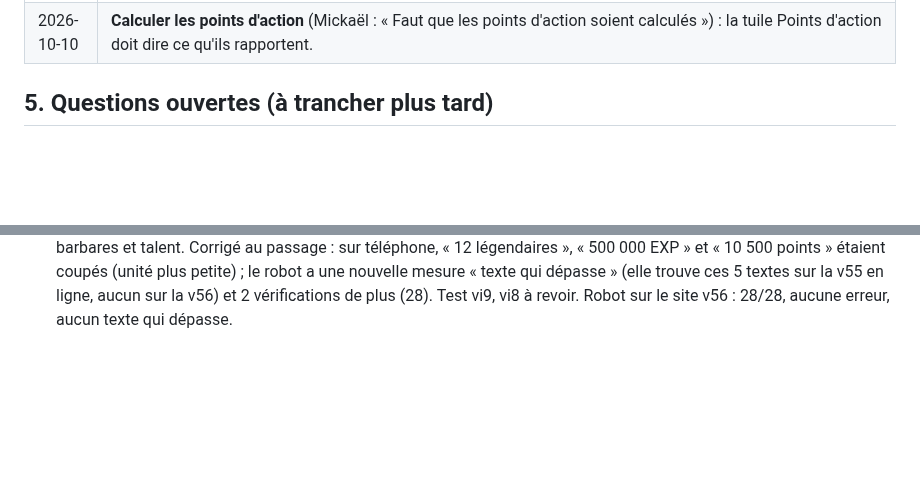
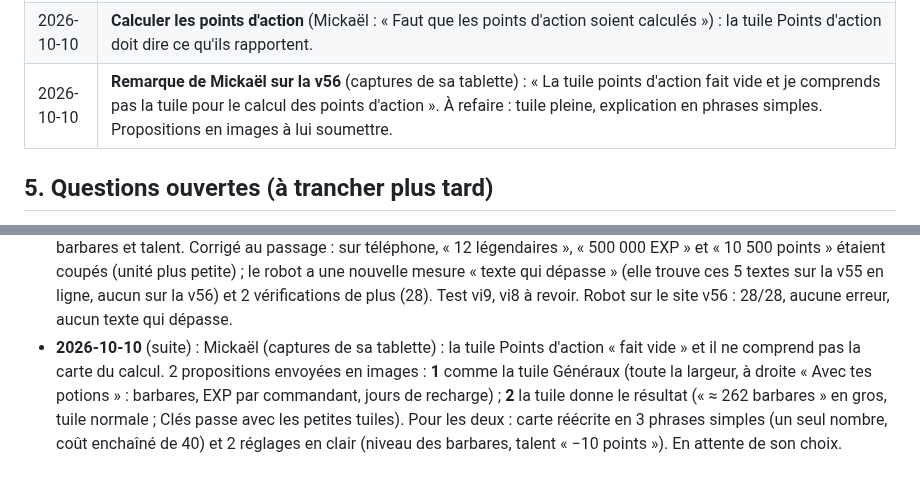
Before and after one commit to LegioFr/RoK-Companion, a Markdown page: MEMOIRE.md, 2 parts joined by grey strips. Rendered like a GitHub page; blank space fills up the shorter version.

Commit message:
Mémoire : remarque de Mickaël sur la tuile Points d'action, 2 propositions envoyées
Co-Authored-By: Claude Opus 5.5 <noreply@anthropic.com>
Claude-Session: https://claude.ai/code/session_01WKZHxfj73xvc62bNdYjEpJ

```diff
--- a/MEMOIRE.md
+++ b/MEMOIRE.md
@@ -143,6 +143,7 @@ Dernière mise à jour : 2026-10-08.
 | 2026-10-10 | Mickaël : « Vas-y » : la lecture des captures par Claude remplit aussi Boosts, Équipement, Attirail et Autre. |
 | 2026-10-10 | **Objets inutiles au site retirés** (Mickaël : « retire la première liste, garde le passeport, les points d'action qu'il faudra calculer et les clés ») : changement de civilisation, pinceau, décorations, rouleau rouge, livre de l'année, réinitialisations, devises d'événements, chefs barbares, téléportations ; et les boosts bouclier, anti-reconnaissance, récolte (non gardés dans sa réponse). Gardés : passeport, points d'action (**à calculer plus tard**), clés. La lecture ignore les objets retirés. |
 | 2026-10-10 | **Calculer les points d'action** (Mickaël : « Faut que les points d'action soient calculés ») : la tuile Points d'action doit dire ce qu'ils rapportent. |
+| 2026-10-10 | **Remarque de Mickaël sur la v56** (captures de sa tablette) : « La tuile points d'action fait vide et je comprends pas la tuile pour le calcul des points d'action ». À refaire : tuile pleine, explication en phrases simples. Propositions en images à lui soumettre. |
 
 ## 5. Questions ouvertes (à trancher plus tard)
 
@@ -232,3 +233,4 @@ Dernière mise à jour : 2026-10-08.
 - **2026-10-10** (suite) : Mickaël envoie les noms qui manquaient (18 captures). Ajoutés au catalogue et à la consigne : Trésor de la Reine guerrière, Coffre de sculpture de commandant (tuile « Coffres de sculptures »), Page de passeport, Réinitialisation de talent / des compétences (tuile « Remises à zéro »), Livre de l'année RoK 2025 (ignoré), et les noms des boosts 24 h, matériaux (ÉLITE), sculptures au choix, points d'action, Réserve Niveau 6 (+50 000, confirmé). Restent inconnus : un rouleau rouge (2) et 4 décorations de ville. Petites tuiles : la dernière rangée remplit la largeur. v54. Vérifié en réel après envoi (4 captures d'Autre, 0,31 $) : les 6 nouveaux objets reconnus ; seuls les 5 objets sans nom restent « inconnu ». Robot sur le site : 26/26.
 - **2026-10-10** (suite) : tri des objets avec Mickaël. v55 : retirés du catalogue et de l'écran les objets qui ne servent à aucun calcul (bouclier de la paix, anti-reconnaissance, récolte, devises d'événements, téléportations, chefs barbares, remises à zéro, changement de civilisation, pinceau, livre de l'année ; décorations et rouleau rouge jamais nommés) ; dans la consigne, une seule ligne `ignorer` les décrit (Claude les ignore sans les signaler). Boosts : 3 tuiles ; Autre : 7 tuiles + Château et tours de guet + Migration (passeport). Robot : 26/26. Premier essai réel : les boosts retirés revenaient en « inconnu » dans l'onglet Boosts (la ligne `ignorer` était rangée sous l'onglet Autre) ; corrigé (section « Tous les onglets ») et revérifié en réel : capture Boosts lue avec 4 objets ignorés (0,069 $), 2 captures d'Autre aussi. Robot sur le site v55 : 26/26. Gardés à la demande de Mickaël : passeport, points d'action (à calculer), clés.
 - **2026-10-10** (suite) : Mickaël : « Faut que les points d'action soient calculés ». Recherches sur le wiki (API) : coût des attaques de barbares, talent qui baisse le coût, EXP par niveau (1 à 25 ; 26 à 40 déduit du butin), recharge (1 point / 45 s), bonus et plafond VIP (page VIP du 2026-08-02) ; coût du rallye sur un fort non trouvé. v56 : tuile Points d'action en dernier (toute la largeur) avec barbares, EXP et jours de recharge ; carte « Ce qu'ils rapportent » ; réglages niveau des barbares et talent. Corrigé au passage : sur téléphone, « 12 légendaires », « 500 000 EXP » et « 10 500 points » étaient coupés (unité plus petite) ; le robot a une nouvelle mesure « texte qui dépasse » (elle trouve ces 5 textes sur la v55 en ligne, aucun sur la v56) et 2 vérifications de plus (28). Test vi9, vi8 à revoir. Robot sur le site v56 : 28/28, aucune erreur, aucun texte qui dépasse.
+- **2026-10-10** (suite) : Mickaël (captures de sa tablette) : la tuile Points d'action « fait vide » et il ne comprend pas la carte du calcul. 2 propositions envoyées en images : **1** comme la tuile Généraux (toute la largeur, à droite « Avec tes potions » : barbares, EXP par commandant, jours de recharge) ; **2** la tuile donne le résultat (« ≈ 262 barbares » en gros, tuile normale ; Clés passe avec les petites tuiles). Pour les deux : carte réécrite en 3 phrases simples (un seul nombre, coût enchaîné de 40) et 2 réglages en clair (niveau des barbares, talent « −10 points »). En attente de son choix.
```
